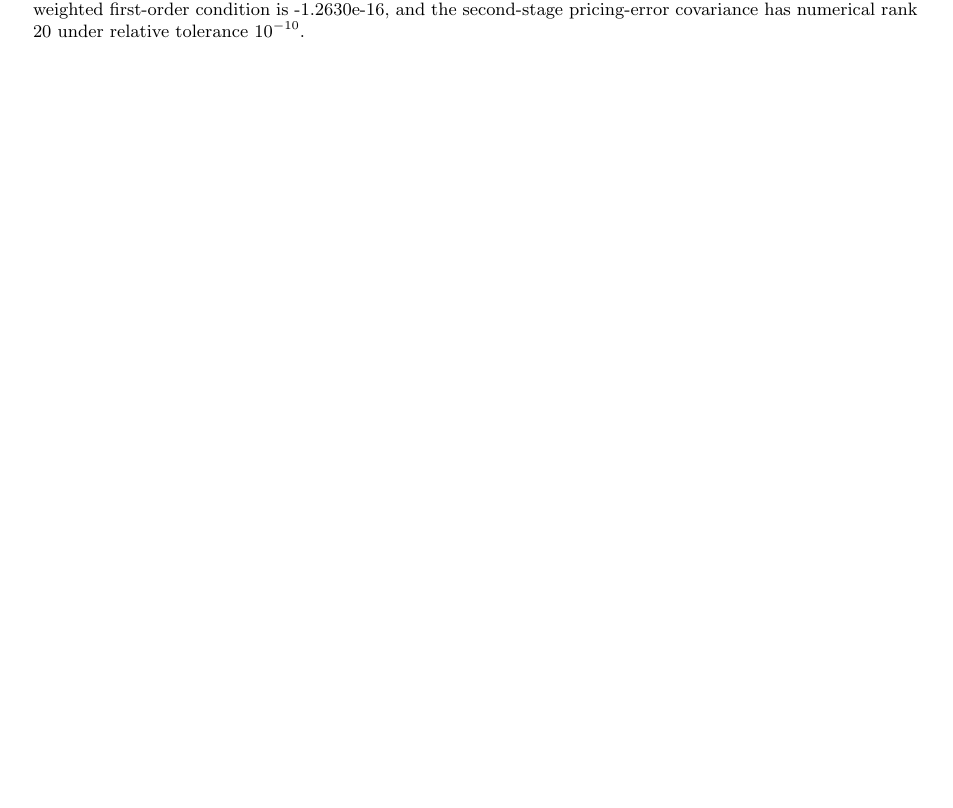
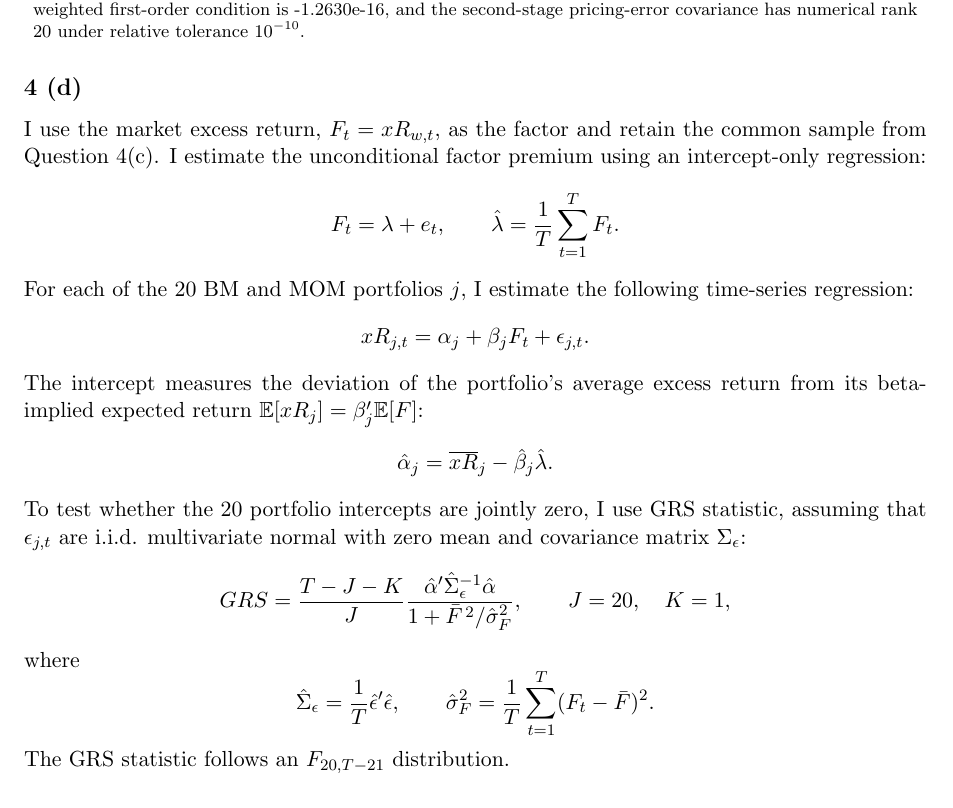
Before and after one commit to ziang2406/PS2, a LaTeX document (solution.tex): part of page 10 of 11, cut so that both start at the same text. Compiled offline with pdfLaTeX.

Commit message:
finish 4d

```diff
--- a/solution.tex
+++ b/solution.tex
@@ -564,4 +564,40 @@ I obtain the linear SDF GMM estimate of b as follows:
 \input{figures/4c.tex}
 
 \subsection*{4 (d)}
-\input{figures/4d.tex}
+I use the market excess return, $F_t=xR_{w,t}$, as the factor and
+retain the common sample from Question 4(c). I estimate the
+unconditional factor premium using an intercept-only regression:
+\[
+F_t=\lambda+e_t,
+\qquad
+\hat{\lambda}=\frac{1}{T}\sum_{t=1}^{T}F_t.
+\]
+For each of the 20 BM and MOM portfolios $j$, I estimate the following time-series regression:
+\[
+xR_{j,t}=\alpha_j+\beta_jF_t+\epsilon_{j,t}.
+\]
+The intercept measures the deviation of the portfolio's average
+excess return from its beta-implied expected return $\mathbb{E}[xR_j]=\beta_j' \mathbb{E}[F]$:
+\[
+\hat{\alpha}_j
+=\overline{xR}_j-\hat{\beta}_j\hat{\lambda}.
+\]
+
+To test whether the 20 portfolio intercepts are jointly zero, I use GRS statistic, assuming that
+$\epsilon_{j,t}$ are i.i.d. multivariate normal with zero mean and covariance matrix $\Sigma_{\epsilon}$:
+\[
+GRS=
+\frac{T-J-K}{J}
+\frac{\hat{\alpha}'\hat{\Sigma}_{\epsilon}^{-1}\hat{\alpha}}
+{1+\bar{F}^{\,2}/\hat{\sigma}_{F}^{2}},
+\qquad J=20,\quad K=1,
+\]
+where
+\[
+\hat{\Sigma}_{\epsilon}
+=\frac{1}{T}\hat{\epsilon}'\hat{\epsilon},
+\qquad
+\hat{\sigma}_{F}^{2}
+=\frac{1}{T}\sum_{t=1}^{T}(F_t-\bar{F})^2.
+\]
+The GRS statistic follows an $F_{20,T-21}$ distribution.
```
Also changed, not shown: solution.pdf, solution.tex (44 more changed lines).
